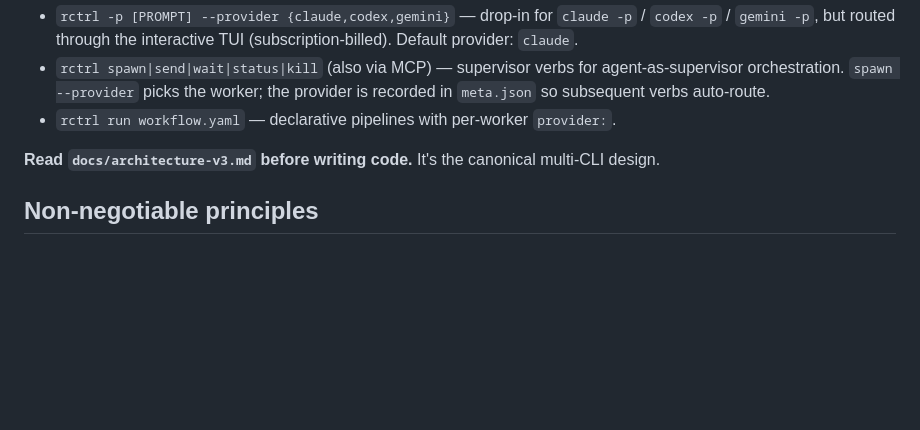
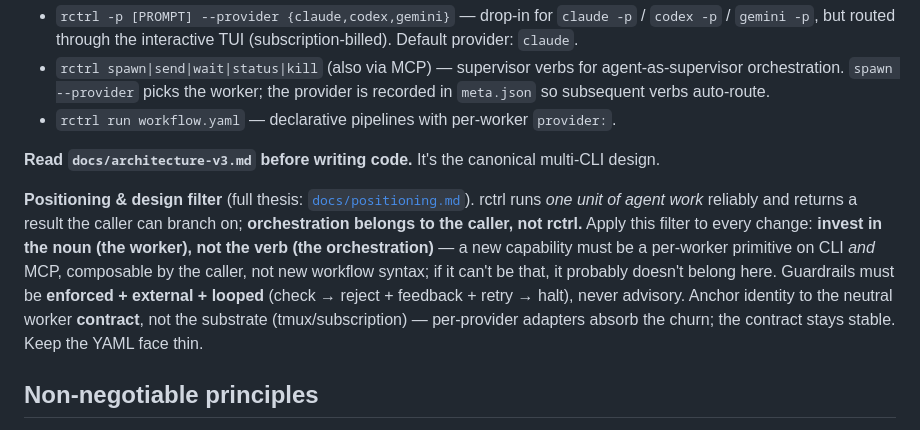
Before and after one commit to jahala/umbel, a Markdown page: CLAUDE.md, the part around the change. GitHub-like rendering; blank space fills up the shorter version.

```diff
--- a/CLAUDE.md
+++ b/CLAUDE.md
@@ -9,6 +9,8 @@
 - `rctrl run workflow.yaml` — declarative pipelines with per-worker `provider:`.
 
 **Read `docs/architecture-v3.md` before writing code.** It's the canonical multi-CLI design.
+
+**Positioning & design filter** (full thesis: [`docs/positioning.md`](docs/positioning.md)). rctrl runs *one unit of agent work* reliably and returns a result the caller can branch on; **orchestration belongs to the caller, not rctrl.** Apply this filter to every change: **invest in the noun (the worker), not the verb (the orchestration)** — a new capability must be a per-worker primitive on CLI *and* MCP, composable by the caller, not new workflow syntax; if it can't be that, it probably doesn't belong here. Guardrails must be **enforced + external + looped** (check → reject + feedback + retry → halt), never advisory. Anchor identity to the neutral worker **contract**, not the substrate (tmux/subscription) — per-provider adapters absorb the churn; the contract stays stable. Keep the YAML face thin.
 
 ## Non-negotiable principles
 
```
Also changed, not shown: README.md (+2 -0 lines), docs/positioning.md (added, +115 -0 lines).
